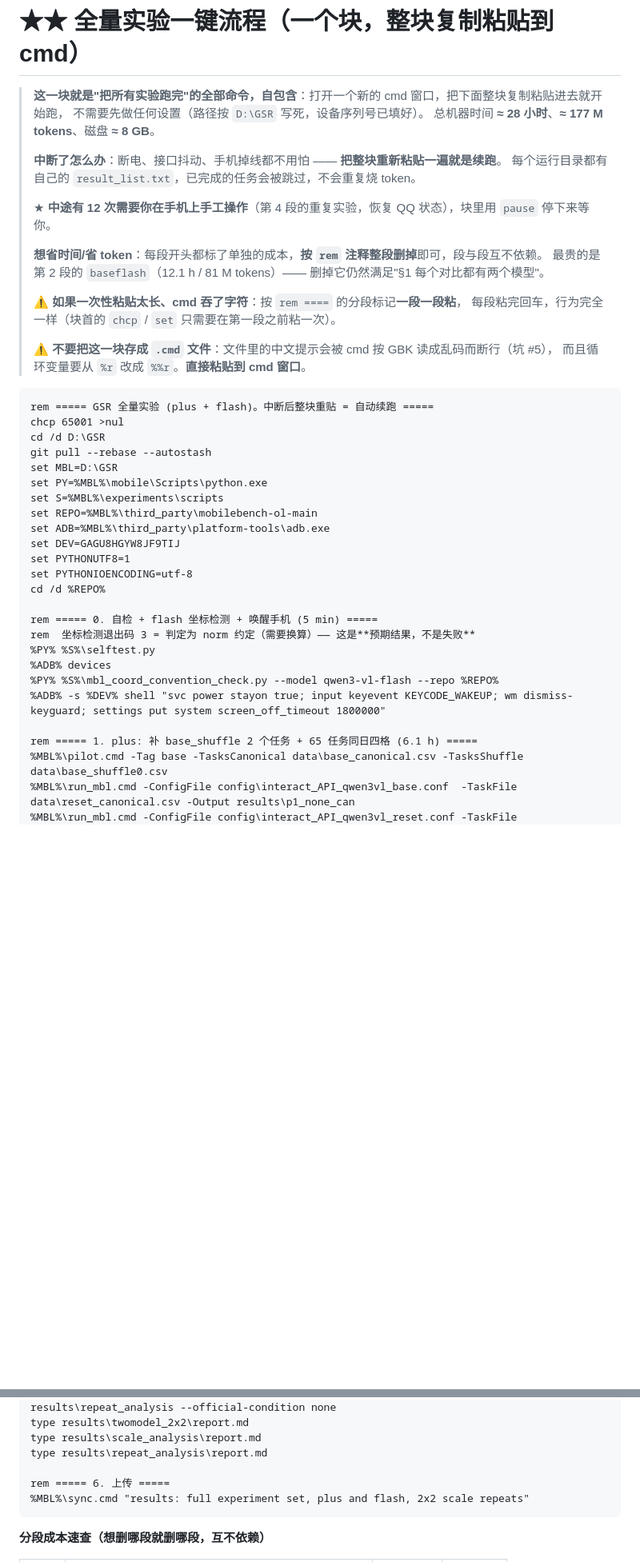
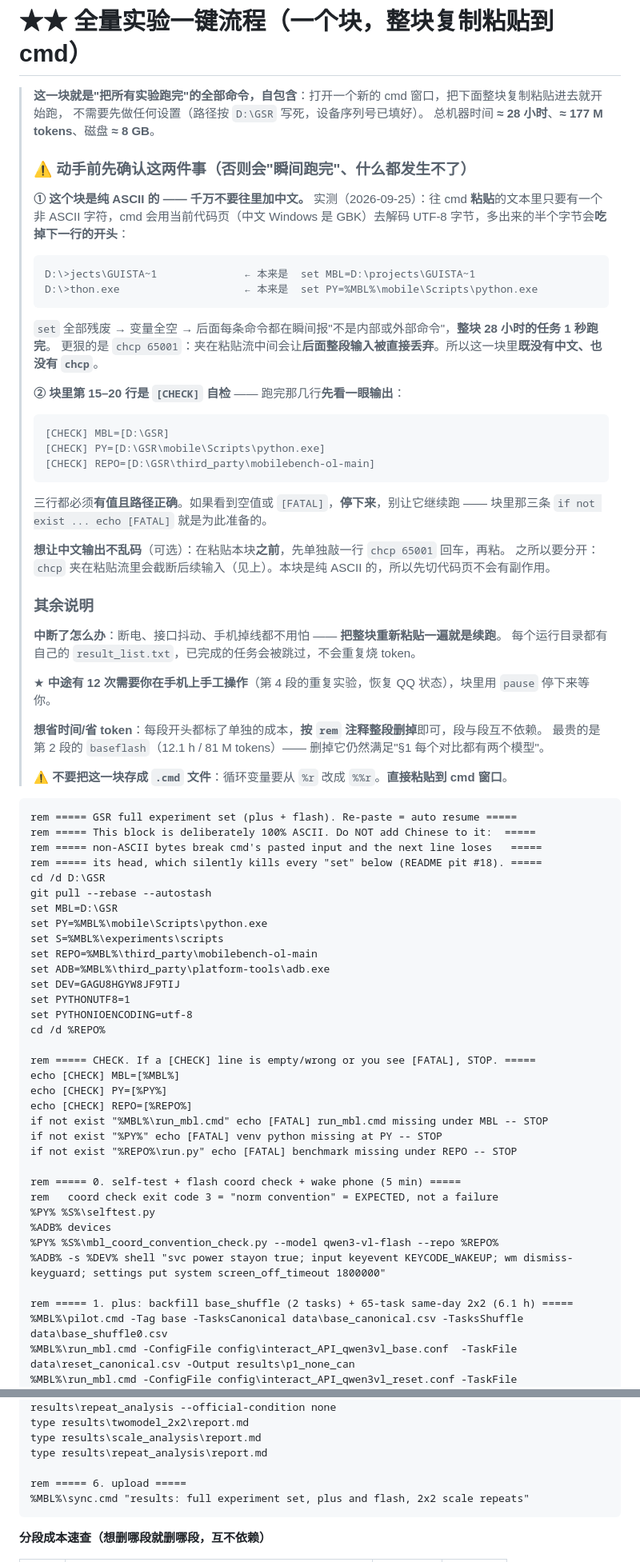
Before and after one commit to drunksu/GSR, a Markdown page: README.md, 2 parts joined by grey strips. Shown at 80% size. Drawn GitHub-style; blank space fills up the shorter version.

Commit message:
fix: runbook block is now 100 percent ASCII and chcp-free (pasting non-ASCII corrupted every set, so a 28h block finished in 1s); add CHECK guards and pitfall 18

````diff
--- a/README.md
+++ b/README.md
@@ -55,6 +55,36 @@
 > 不需要先做任何设置（路径按 `D:\GSR` 写死，设备序列号已填好）。
 > 总机器时间 **≈ 28 小时**、**≈ 177 M tokens**、磁盘 **≈ 8 GB**。
 >
+> ### ⚠️ 动手前先确认这两件事（否则会"瞬间跑完"、什么都发生不了）
+>
+> **① 这个块是纯 ASCII 的 —— 千万不要往里加中文。**
+> 实测（2026-09-25）：往 cmd **粘贴**的文本里只要有一个非 ASCII 字符，cmd 会用当前代码页（中文 Windows 是
+> GBK）去解码 UTF-8 字节，多出来的半个字节会**吃掉下一行的开头**：
+>
+> ```
+> D:\>jects\GUISTA~1              ← 本来是  set MBL=D:\projects\GUISTA~1
+> D:\>thon.exe                    ← 本来是  set PY=%MBL%\mobile\Scripts\python.exe
+> ```
+>
+> `set` 全部残废 → 变量全空 → 后面每条命令都在瞬间报"不是内部或外部命令"，**整块 28 小时的任务 1 秒跑完**。
+> 更狠的是 `chcp 65001`：夹在粘贴流中间会让**后面整段输入被直接丢弃**。所以这一块里**既没有中文、也没有 `chcp`**。
+>
+> **② 块里第 15–20 行是 `[CHECK]` 自检** —— 跑完那几行**先看一眼输出**：
+>
+> ```
+> [CHECK] MBL=[D:\GSR]
+> [CHECK] PY=[D:\GSR\mobile\Scripts\python.exe]
+> [CHECK] REPO=[D:\GSR\third_party\mobilebench-ol-main]
+> ```
+>
+> 三行都必须**有值且路径正确**。如果看到空值或 `[FATAL]`，**停下来**，别让它继续跑 ——
+> 块里那三条 `if not exist ... echo [FATAL]` 就是为此准备的。
+>
+> **想让中文输出不乱码**（可选）：在粘贴本块**之前**，先单独敲一行 `chcp 65001` 回车，再粘。
+> 之所以要分开：`chcp` 夹在粘贴流里会截断后续输入（见上）。本块是纯 ASCII 的，所以先切代码页不会有副作用。
+>
+> ### 其余说明
+>
 > **中断了怎么办**：断电、接口抖动、手机掉线都不用怕 —— **把整块重新粘贴一遍就是续跑**。
 > 每个运行目录都有自己的 `result_list.txt`，已完成的任务会被跳过，不会重复烧 token。
 >
@@ -63,15 +93,14 @@
 > **想省时间/省 token**：每段开头都标了单独的成本，**按 `rem` 注释整段删掉**即可，段与段互不依赖。
 > 最贵的是第 2 段的 `baseflash`（12.1 h / 81 M tokens）—— 删掉它仍然满足"§1 每个对比都有两个模型"。
 >
-> ⚠️ **如果一次性粘贴太长、cmd 吞了字符**：按 `rem ====` 的分段标记**一段一段粘**，
-> 每段粘完回车，行为完全一样（块首的 `chcp` / `set` 只需要在第一段之前粘一次）。
->
-> ⚠️ **不要把这一块存成 `.cmd` 文件**：文件里的中文提示会被 cmd 按 GBK 读成乱码而断行（坑 #5），
-> 而且循环变量要从 `%r` 改成 `%%r`。**直接粘贴到 cmd 窗口**。
+> ⚠️ **不要把这一块存成 `.cmd` 文件**：循环变量要从 `%r` 改成 `%%r`。**直接粘贴到 cmd 窗口**。
+
 
 ```cmd
-rem ===== GSR 全量实验 (plus + flash)。中断后整块重贴 = 自动续跑 =====
-chcp 65001 >nul
+rem ===== GSR full experiment set (plus + flash). Re-paste = auto resume =====
+rem ===== This block is deliberately 100% ASCII. Do NOT add Chinese to it:  =====
+rem ===== non-ASCII bytes break cmd's pasted input and the next line loses   =====
+rem ===== its head, which silently kills every "set" below (README pit #18). =====
 cd /d D:\GSR
 git pull --rebase --autostash
 set MBL=D:\GSR
@@ -84,14 +113,22 @@ set PYTHONUTF8=1
 set PYTHONIOENCODING=utf-8
 cd /d %REPO%
 
-rem ===== 0. 自检 + flash 坐标检测 + 唤醒手机 (5 min) =====
-rem  坐标检测退出码 3 = 判定为 norm 约定（需要换算）—— 这是**预期结果，不是失败**
+rem ===== CHECK. If a [CHECK] line is empty/wrong or you see [FATAL], STOP. =====
+echo [CHECK] MBL=[%MBL%]
+echo [CHECK] PY=[%PY%]
+echo [CHECK] REPO=[%REPO%]
+if not exist "%MBL%\run_mbl.cmd" echo [FATAL] run_mbl.cmd missing under MBL -- STOP
+if not exist "%PY%" echo [FATAL] venv python missing at PY -- STOP
+if not exist "%REPO%\run.py" echo [FATAL] benchmark missing under REPO -- STOP
+
+rem ===== 0. self-test + flash coord check + wake phone (5 min) =====
+rem   coord check exit code 3 = "norm convention" = EXPECTED, not a failure
 %PY% %S%\selftest.py
 %ADB% devices
 %PY% %S%\mbl_coord_convention_check.py --model qwen3-vl-flash --repo %REPO%
 %ADB% -s %DEV% shell "svc power stayon true; input keyevent KEYCODE_WAKEUP; wm dismiss-keyguard; settings put system screen_off_timeout 1800000"
 
-rem ===== 1. plus: 补 base_shuffle 2 个任务 + 65 任务同日四格 (6.1 h) =====
+rem ===== 1. plus: backfill base_shuffle (2 tasks) + 65-task same-day 2x2 (6.1 h) =====
 %MBL%\pilot.cmd -Tag base -TasksCanonical data\base_canonical.csv -TasksShuffle data\base_shuffle0.csv
 %MBL%\run_mbl.cmd -ConfigFile config\interact_API_qwen3vl_base.conf  -TaskFile data\reset_canonical.csv -Output results\p1_none_can
 %MBL%\run_mbl.cmd -ConfigFile config\interact_API_qwen3vl_reset.conf -TaskFile data\reset_canonical.csv -Output results\p1_off_can
@@ -141,7 +181,7 @@ type results\twomodel_2x2\report.md
 type results\scale_analysis\report.md
 type results\repeat_analysis\report.md
 
-rem ===== 6. 上传 =====
+rem ===== 6. upload =====
 %MBL%\sync.cmd "results: full experiment set, plus and flash, 2x2 scale repeats"
 ```
 
````
Also changed, not shown: other parts of README.md (+14 -10 lines).
